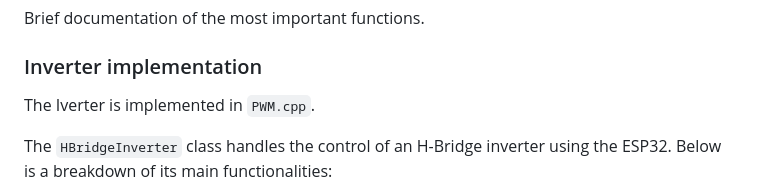
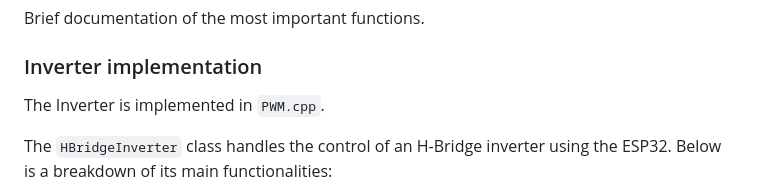
Before and after one commit to reinto1234/H_Bridge_PCB, a Markdown page: README.md, the part around the change. Rendered like a GitHub page.

```diff
--- a/README.md
+++ b/README.md
@@ -79,7 +79,7 @@ Brief documentation of the most important functions.
 
 ### Inverter implementation
 
-The Iverter is implemented in `PWM.cpp`.
+The Inverter is implemented in `PWM.cpp`.
 
 The `HBridgeInverter` class handles the control of an H-Bridge inverter using the ESP32. Below is a breakdown of its main functionalities:
 
```
